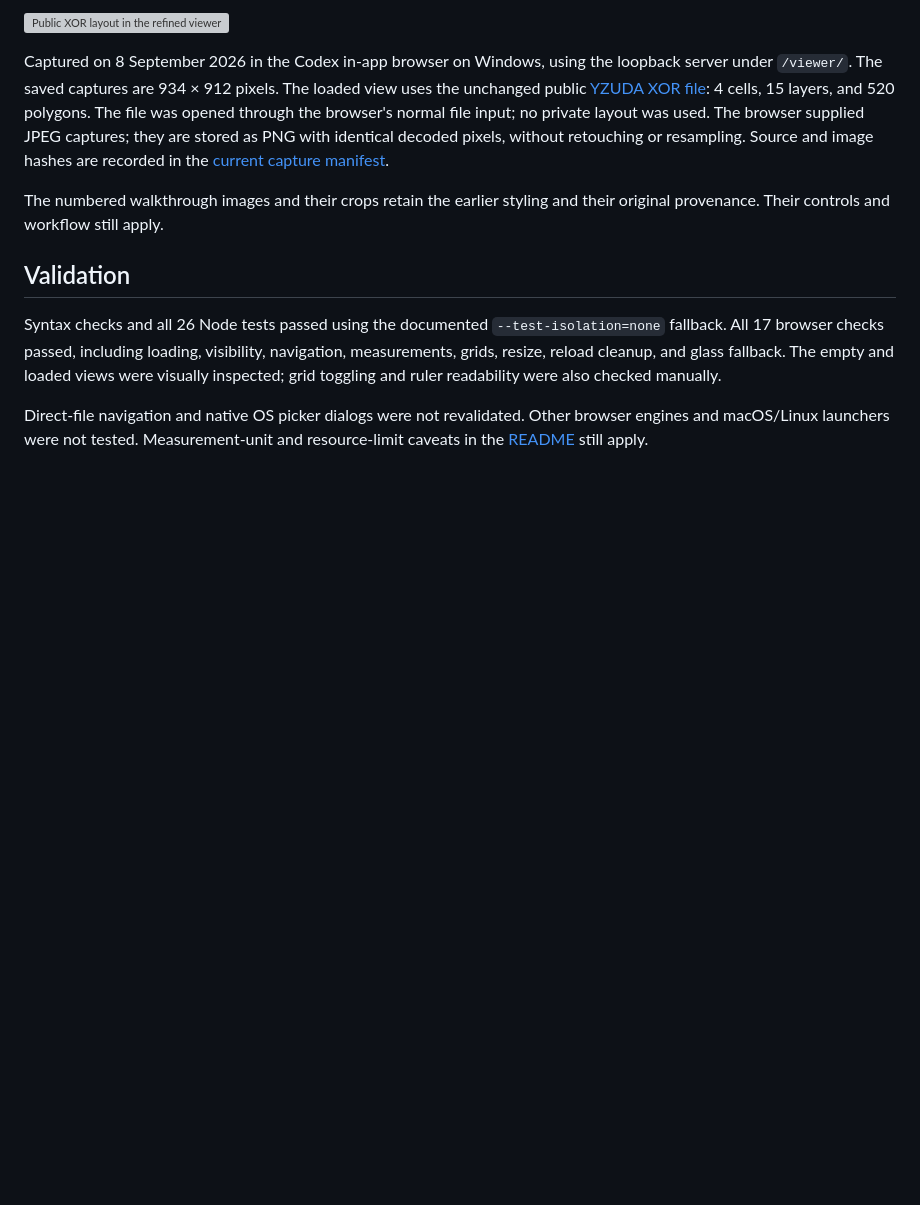
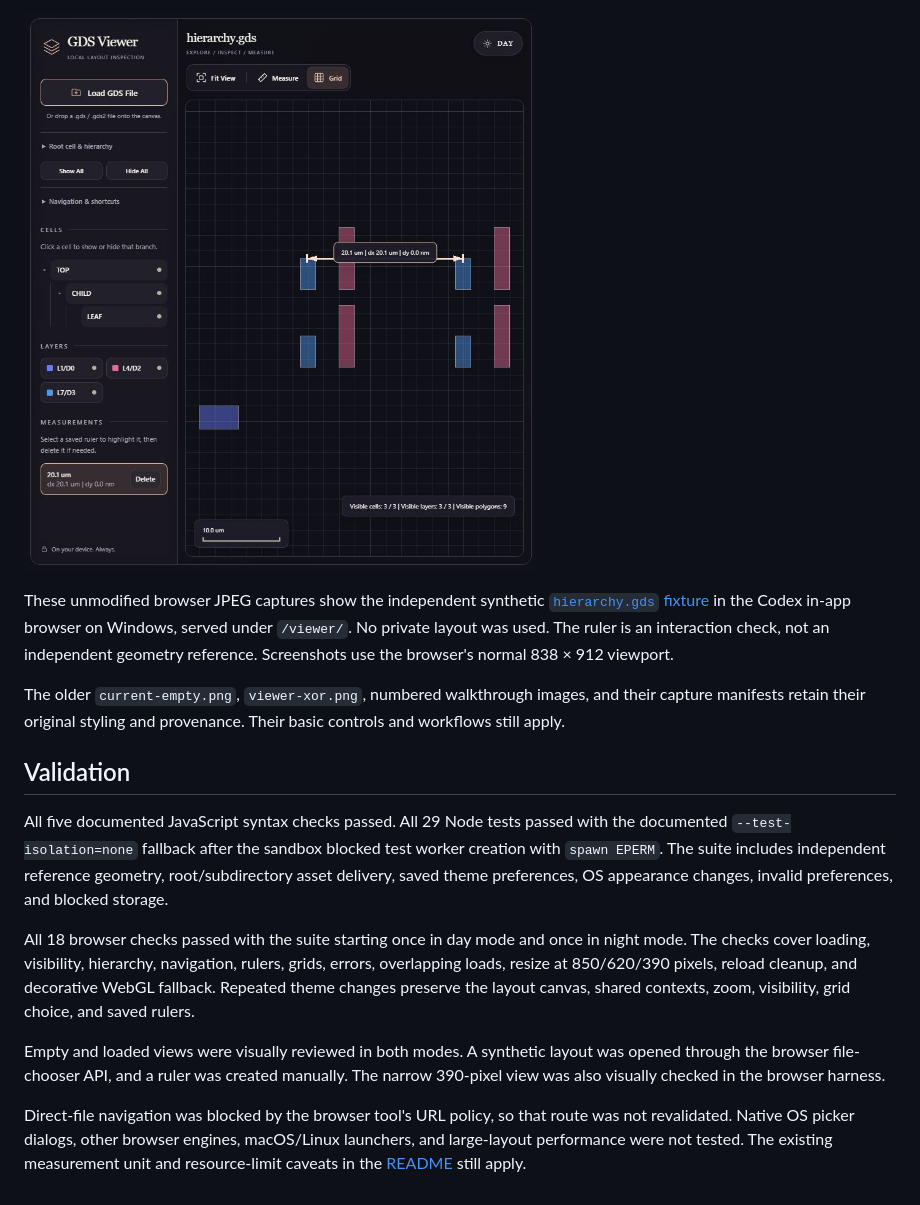
Before and after one commit to cct1123/gdsviewer, a Markdown page: docs/design-review.md, the part around one of its changes. GitHub-like rendering; pictures changed too: docs/images/studio-night.jpg (added); blank space fills up the shorter version; grey boxes are pictures that could not be loaded.

```diff
--- a/docs/design-review.md
+++ b/docs/design-review.md
@@ -37,26 +41,35 @@ local liquid-glass rendering, reduced-motion behavior, and CSS fallback remain.
 
-![Public XOR layout in the refined viewer](viewer-xor.png)
+![Night mode: the same fixture and ruler](images/studio-night.jpg)
 
-Captured on 8 September 2026 in the Codex in-app browser on Windows, using the
-loopback server under `/viewer/`. The saved captures are 934 × 912 pixels.
-The loaded view uses the unchanged public [YZUDA XOR file](../examples/yzuda/README.md):
-4 cells, 15 layers, and 520 polygons. The file was opened through the browser's
-normal file input; no private layout was used. The browser supplied JPEG captures;
-they are stored as PNG with identical decoded pixels, without retouching or
-resampling. Source and image hashes are recorded in the
-[current capture manifest](images/current-capture-manifest.json).
+These unmodified browser JPEG captures show the independent synthetic
+[`hierarchy.gds` fixture](../tests/fixtures/README.md) in the Codex in-app browser
+on Windows, served under `/viewer/`. No private layout was used. The ruler is an
+interaction check, not an independent geometry reference. Screenshots use the
+browser's normal 838 × 912 viewport.
 
-The numbered walkthrough images and their crops retain the earlier styling and
-their original provenance. Their controls and workflow still apply.
+The older `current-empty.png`, `viewer-xor.png`, numbered walkthrough images, and
+their capture manifests retain their original styling and provenance. Their basic
+controls and workflows still apply.
 
 ## Validation
 
-Syntax checks and all 26 Node tests passed using the documented
-`--test-isolation=none` fallback. All 17 browser checks passed, including loading,
-visibility, navigation, measurements, grids, resize, reload cleanup, and glass
-fallback. The empty and loaded views were visually inspected; grid toggling and
-ruler readability were also checked manually.
+All five documented JavaScript syntax checks passed. All 29 Node tests passed with
+the documented `--test-isolation=none` fallback after the sandbox blocked test
+worker creation with `spawn EPERM`. The suite includes independent reference
+geometry, root/subdirectory asset delivery, saved theme preferences, OS appearance
+changes, invalid preferences, and blocked storage.
 
-Direct-file navigation and native OS picker dialogs were not revalidated. Other
-browser engines and macOS/Linux launchers were not tested. Measurement-unit and
-resource-limit caveats in the [README](../README.md) still apply.
+All 18 browser checks passed with the suite starting once in day mode and once in
+night mode. The checks cover loading, visibility, hierarchy, navigation, rulers,
+grids, errors, overlapping loads, resize at 850/620/390 pixels, reload cleanup, and
+decorative WebGL fallback. Repeated theme changes preserve the layout canvas,
+shared contexts, zoom, visibility, grid choice, and saved rulers.
+
+Empty and loaded views were visually reviewed in both modes. A synthetic layout
+was opened through the browser file-chooser API, and a ruler was created manually.
+The narrow 390-pixel view was also visually checked in the browser harness.
+
+Direct-file navigation was blocked by the browser tool's URL policy, so that route
+was not revalidated. Native OS picker dialogs, other browser engines, macOS/Linux
+launchers, and large-layout performance were not tested. The existing measurement
+unit and resource-limit caveats in the [README](../README.md) still apply.
```
Also changed, not shown: other parts of docs/design-review.md (+31 -27 lines), README.md (+20 -9 lines), docs/images/studio-day.jpg (added), 10 other files.
